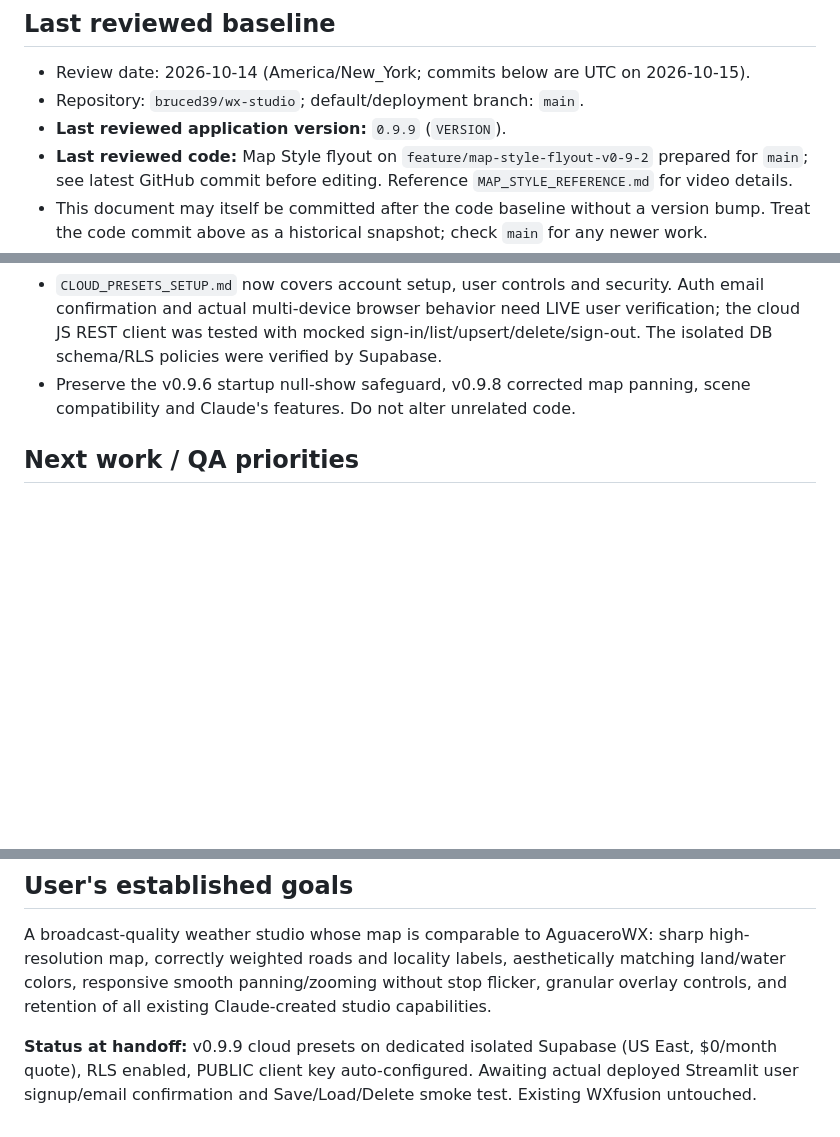
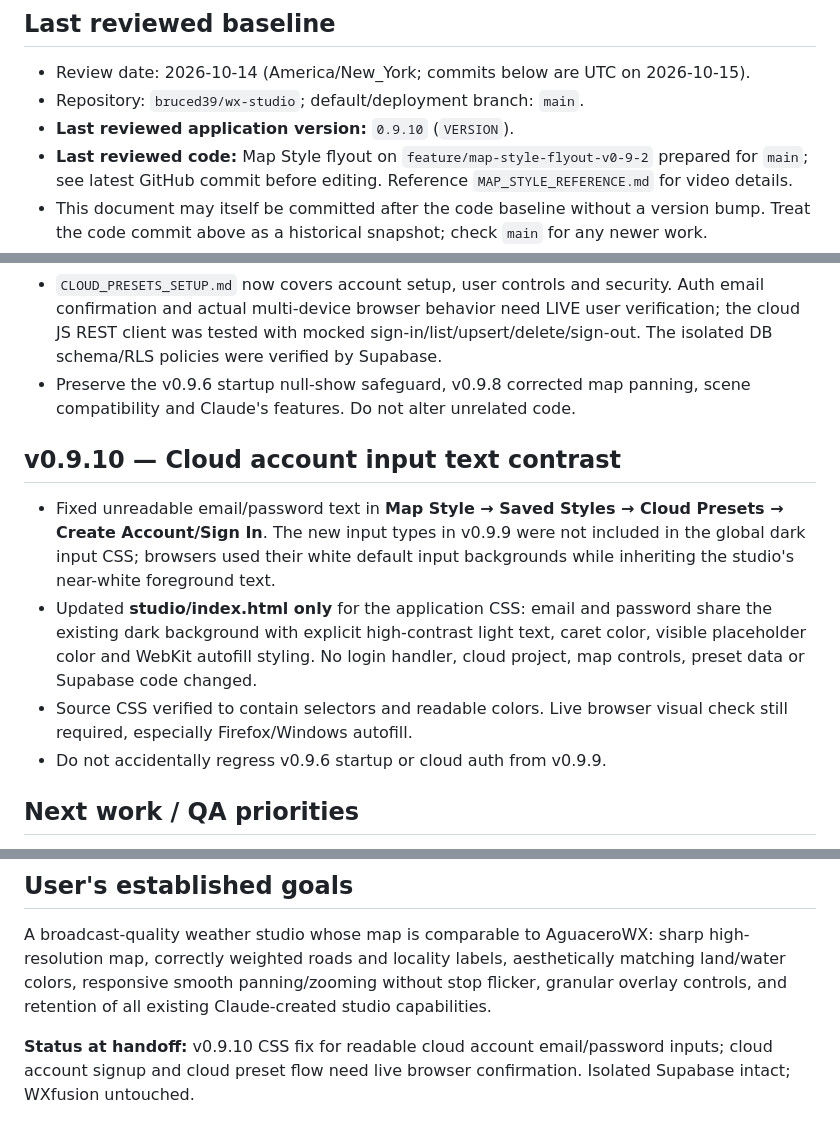
Before and after one commit to bruced39/wx-studio, a Markdown page: AI_HANDOFF.md, 3 parts joined by grey strips. Rendered like a GitHub page; blank space fills up the shorter version.

Commit message:
docs: record cloud account input contrast fix

```diff
--- a/AI_HANDOFF.md
+++ b/AI_HANDOFF.md
@@ -7,7 +7,7 @@
 
 - Review date: 2026-10-14 (America/New_York; commits below are UTC on 2026-10-15).
 - Repository: `bruced39/wx-studio`; default/deployment branch: `main`.
-- **Last reviewed application version:** `0.9.9` (`VERSION`).
+- **Last reviewed application version:** `0.9.10` (`VERSION`).
 - **Last reviewed code:** Map Style flyout on `feature/map-style-flyout-v0-9-2` prepared for `main`; see latest GitHub commit before editing. Reference `MAP_STYLE_REFERENCE.md` for video details.
 - This document may itself be committed after the code baseline without a version bump. Treat the code commit above as a historical snapshot; check `main` for any newer work.
 
@@ -144,6 +144,13 @@ A brand-new, ISOLATED Supabase project **WX Studio** was created under **Dave's
 - `CLOUD_PRESETS_SETUP.md` now covers account setup, user controls and security. Auth email confirmation and actual multi-device browser behavior need LIVE user verification; the cloud JS REST client was tested with mocked sign-in/list/upsert/delete/sign-out. The isolated DB schema/RLS policies were verified by Supabase.
 - Preserve the v0.9.6 startup null-show safeguard, v0.9.8 corrected map panning, scene compatibility and Claude's features. Do not alter unrelated code.
 
+## v0.9.10 — Cloud account input text contrast
+
+- Fixed unreadable email/password text in **Map Style → Saved Styles → Cloud Presets → Create Account/Sign In**. The new input types in v0.9.9 were not included in the global dark input CSS; browsers used their white default input backgrounds while inheriting the studio's near-white foreground text.
+- Updated **studio/index.html only** for the application CSS: email and password share the existing dark background with explicit high-contrast light text, caret color, visible placeholder color and WebKit autofill styling. No login handler, cloud project, map controls, preset data or Supabase code changed.
+- Source CSS verified to contain selectors and readable colors. Live browser visual check still required, especially Firefox/Windows autofill.
+- Do not accidentally regress v0.9.6 startup or cloud auth from v0.9.9.
+
 ## Next work / QA priorities
 
 1. Open the deployed Studio and visually test the 0.9.0 Overlays panel using the user's AguaceroWX screenshots, with priority on exact settings hierarchy, label legibility and fine line styling.
@@ -168,4 +175,4 @@ A brand-new, ISOLATED Supabase project **WX Studio** was created under **Dave's
 
 A broadcast-quality weather studio whose map is comparable to AguaceroWX: sharp high-resolution map, correctly weighted roads and locality labels, aesthetically matching land/water colors, responsive smooth panning/zooming without stop flicker, granular overlay controls, and retention of all existing Claude-created studio capabilities.
 
-**Status at handoff:** v0.9.9 cloud presets on dedicated isolated Supabase (US East, $0/month quote), RLS enabled, PUBLIC client key auto-configured. Awaiting actual deployed Streamlit user signup/email confirmation and Save/Load/Delete smoke test. Existing WXfusion untouched.
+**Status at handoff:** v0.9.10 CSS fix for readable cloud account email/password inputs; cloud account signup and cloud preset flow need live browser confirmation. Isolated Supabase intact; WXfusion untouched.
```
